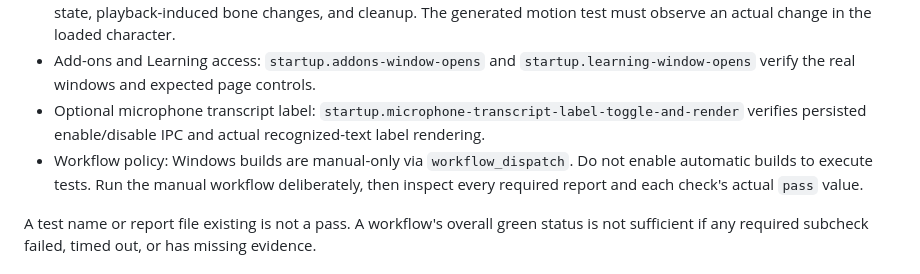
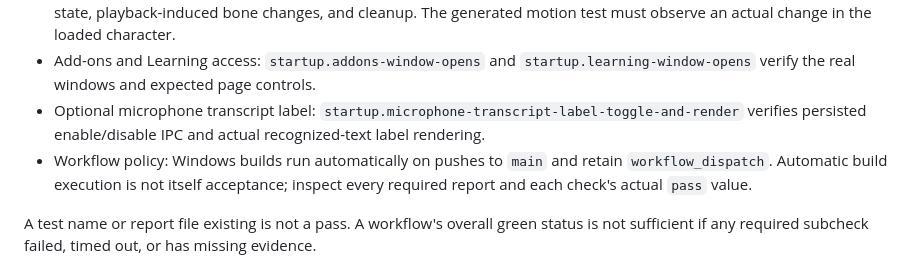
Before and after one commit to saeedhub101/Saeed-V2.0, a Markdown page: Testing_and_Acceptance_Architecture.md, the part around the change. Drawn GitHub-style.

Commit message:
Correct stale automatic-build policy documentation

```diff
--- a/Testing_and_Acceptance_Architecture.md
+++ b/Testing_and_Acceptance_Architecture.md
@@ -54,7 +54,7 @@ The following implementation paths and test IDs are active in the current reposi
 - Animation authoring and playback: `character.studio-animation-any-bone-edit-play`, `character.studio-every-button-and-live-animation`, and `performance.create-edit-delete-motion` verify motion creation, editing, registry state, playback-induced bone changes, and cleanup. The generated motion test must observe an actual change in the loaded character.
 - Add-ons and Learning access: `startup.addons-window-opens` and `startup.learning-window-opens` verify the real windows and expected page controls.
 - Optional microphone transcript label: `startup.microphone-transcript-label-toggle-and-render` verifies persisted enable/disable IPC and actual recognized-text label rendering.
-- Workflow policy: Windows builds are manual-only via `workflow_dispatch`. Do not enable automatic builds to execute tests. Run the manual workflow deliberately, then inspect every required report and each check's actual `pass` value.
+- Workflow policy: Windows builds run automatically on pushes to `main` and retain `workflow_dispatch`. Automatic build execution is not itself acceptance; inspect every required report and each check's actual `pass` value.
 
 A test name or report file existing is not a pass. A workflow's overall green status is not sufficient if any required subcheck failed, timed out, or has missing evidence.
 
```
